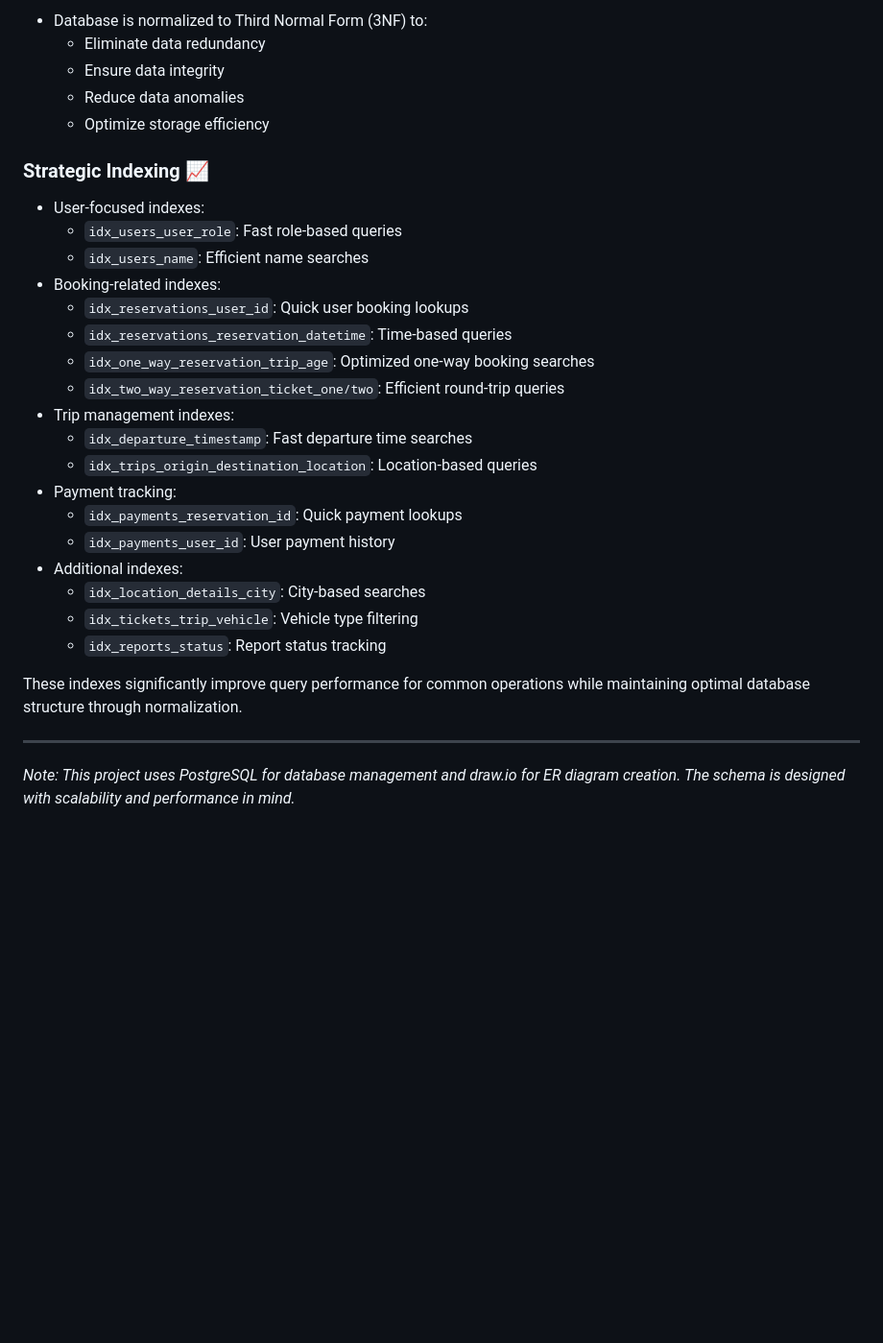
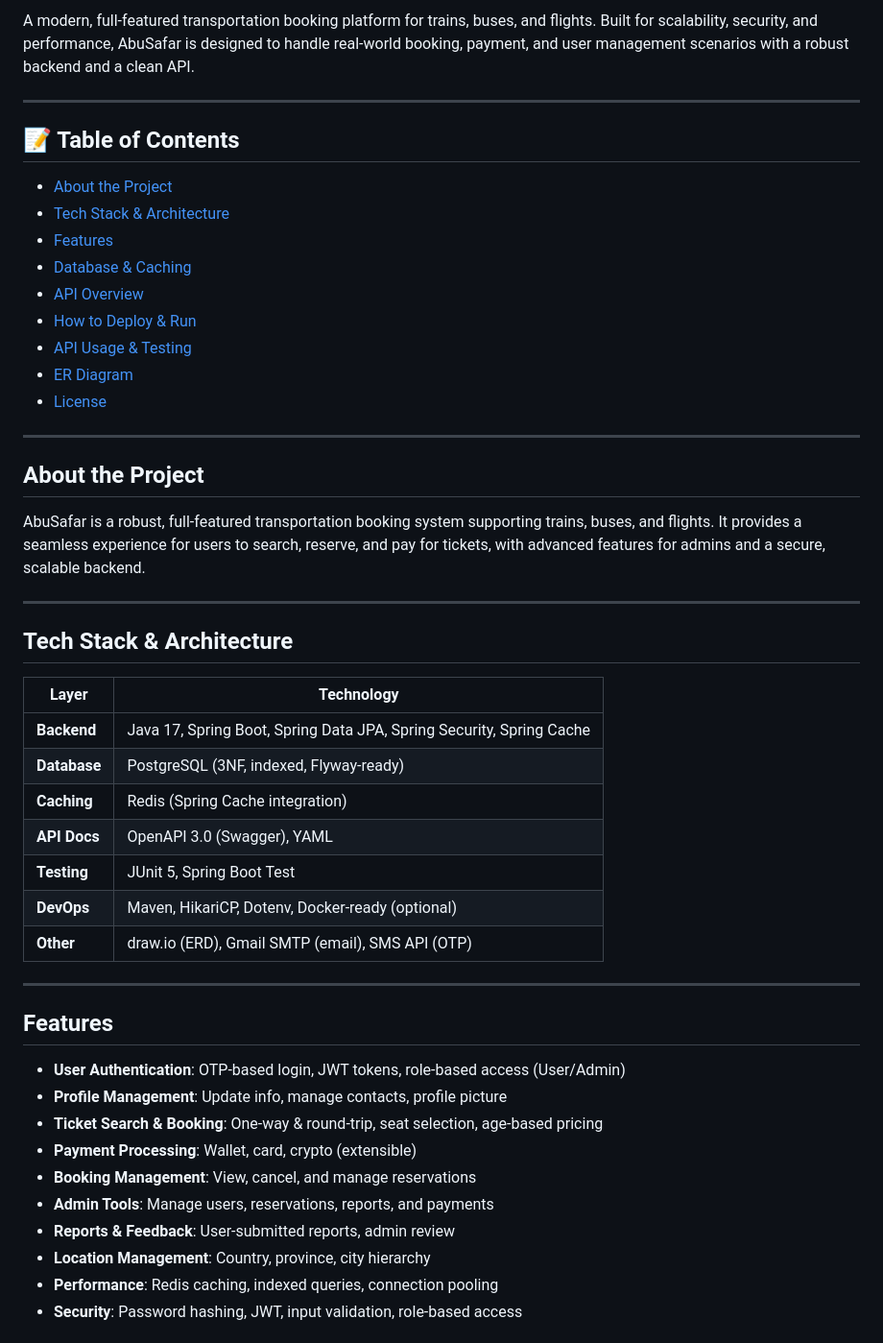
Before and after one commit to SepehrGhr/Abu-Safar, a Markdown page: README.md, the part around the change printed below. Shown: that part at 96% size. Drawn GitHub-style; blank space fills up the shorter version.

```diff
--- a/README.md
+++ b/README.md
@@ -114,31 +3,50 @@ The database is designed using PostgreSQL and consists of multiple interconnecte
-- Database is normalized to Third Normal Form (3NF) to:
-  - Eliminate data redundancy
-  - Ensure data integrity
-  - Reduce data anomalies
-  - Optimize storage efficiency
-
-### Strategic Indexing 📈
-- User-focused indexes:
-  - `idx_users_user_role`: Fast role-based queries
-  - `idx_users_name`: Efficient name searches
-- Booking-related indexes:
-  - `idx_reservations_user_id`: Quick user booking lookups
-  - `idx_reservations_reservation_datetime`: Time-based queries
-  - `idx_one_way_reservation_trip_age`: Optimized one-way booking searches
-  - `idx_two_way_reservation_ticket_one/two`: Efficient round-trip queries
-- Trip management indexes:
-  - `idx_departure_timestamp`: Fast departure time searches
-  - `idx_trips_origin_destination_location`: Location-based queries
-- Payment tracking:
-  - `idx_payments_reservation_id`: Quick payment lookups
-  - `idx_payments_user_id`: User payment history
-- Additional indexes:
-  - `idx_location_details_city`: City-based searches
-  - `idx_tickets_trip_vehicle`: Vehicle type filtering
-  - `idx_reports_status`: Report status tracking
-
-These indexes significantly improve query performance for common operations while maintaining optimal database structure through normalization.
+A modern, full-featured transportation booking platform for trains, buses, and flights. Built for scalability, security, and performance, AbuSafar is designed to handle real-world booking, payment, and user management scenarios with a robust backend and a clean API.
 
 ---
 
-*Note: This project uses PostgreSQL for database management and draw.io for ER diagram creation. The schema is designed with scalability and performance in mind.*
+## 📝 Table of Contents
+- [About the Project](#about-the-project)
+- [Tech Stack & Architecture](#tech-stack--architecture)
+- [Features](#features)
+- [Database & Caching](#database--caching)
+- [API Overview](#api-overview)
+- [How to Deploy & Run](#how-to-deploy--run)
+- [API Usage & Testing](#api-usage--testing)
+- [ER Diagram](#er-diagram)
+- [License](#license)
+
+---
+
+## About the Project
+
+AbuSafar is a robust, full-featured transportation booking system supporting trains, buses, and flights. It provides a seamless experience for users to search, reserve, and pay for tickets, with advanced features for admins and a secure, scalable backend.
+
+---
+
+## Tech Stack & Architecture
+
+| Layer         | Technology                                                                 |
+|---------------|----------------------------------------------------------------------------|
+| **Backend**   | Java 17, Spring Boot, Spring Data JPA, Spring Security, Spring Cache       |
+| **Database**  | PostgreSQL (3NF, indexed, Flyway-ready)                                    |
+| **Caching**   | Redis (Spring Cache integration)                                           |
+| **API Docs**  | OpenAPI 3.0 (Swagger), YAML                                               |
+| **Testing**   | JUnit 5, Spring Boot Test                                                  |
+| **DevOps**    | Maven, HikariCP, Dotenv, Docker-ready (optional)                          |
+| **Other**     | draw.io (ERD), Gmail SMTP (email), SMS API (OTP)                          |
+
+---
+
+## Features
+
+- **User Authentication**: OTP-based login, JWT tokens, role-based access (User/Admin)
+- **Profile Management**: Update info, manage contacts, profile picture
+- **Ticket Search & Booking**: One-way & round-trip, seat selection, age-based pricing
+- **Payment Processing**: Wallet, card, crypto (extensible)
+- **Booking Management**: View, cancel, and manage reservations
+- **Admin Tools**: Manage users, reservations, reports, and payments
+- **Reports & Feedback**: User-submitted reports, admin review
+- **Location Management**: Country, province, city hierarchy
+- **Performance**: Redis caching, indexed queries, connection pooling
+- **Security**: Password hashing, JWT, input validation, role-based access
+
```
Also changed, not shown: other parts of README.md (+122 -112 lines).
